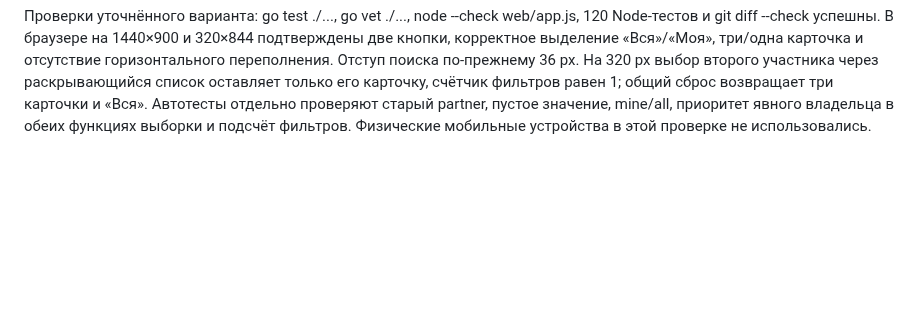
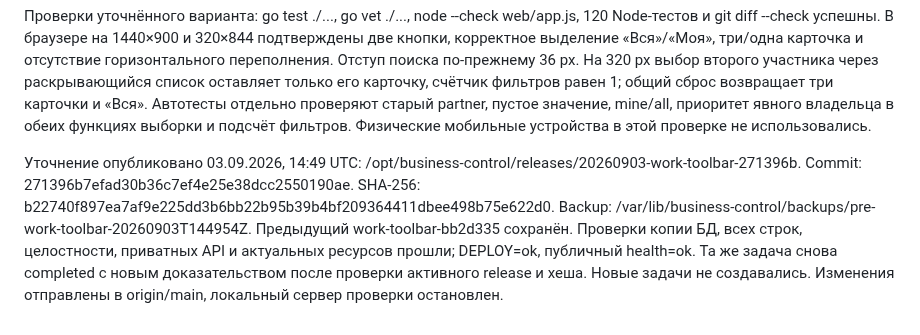
Before and after one commit to artkozk/Tessavia, a Markdown page: docs/operations/WORK_TOOLBAR_2026_09_03.md, the part around the change. GitHub-like rendering; blank space fills up the shorter version.

Commit message:
Record two-scope toolbar deployment and revised acceptance

```diff
--- a/docs/operations/WORK_TOOLBAR_2026_09_03.md
+++ b/docs/operations/WORK_TOOLBAR_2026_09_03.md
@@ -146,3 +146,14 @@ node --check web/app.js, 120 Node-тестов и git diff --check успешн
 Автотесты отдельно проверяют старый partner, пустое значение, mine/all,
 приоритет явного владельца в обеих функциях выборки и подсчёт фильтров.
 Физические мобильные устройства в этой проверке не использовались.
+
+Уточнение опубликовано 03.09.2026, 14:49 UTC:
+/opt/business-control/releases/20260903-work-toolbar-271396b.
+Commit: 271396b7efad30b36c7ef4e25e38dcc2550190ae.
+SHA-256: b22740f897ea7af9e225dd3b6bb22b95b39b4bf209364411dbee498b75e622d0.
+Backup: /var/lib/business-control/backups/pre-work-toolbar-20260903T144954Z.
+Предыдущий work-toolbar-bb2d335 сохранён. Проверки копии БД, всех строк,
+целостности, приватных API и актуальных ресурсов прошли; DEPLOY=ok,
+публичный health=ok. Та же задача снова completed с новым доказательством
+после проверки активного release и хеша. Новые задачи не создавались.
+Изменения отправлены в origin/main, локальный сервер проверки остановлен.
```
